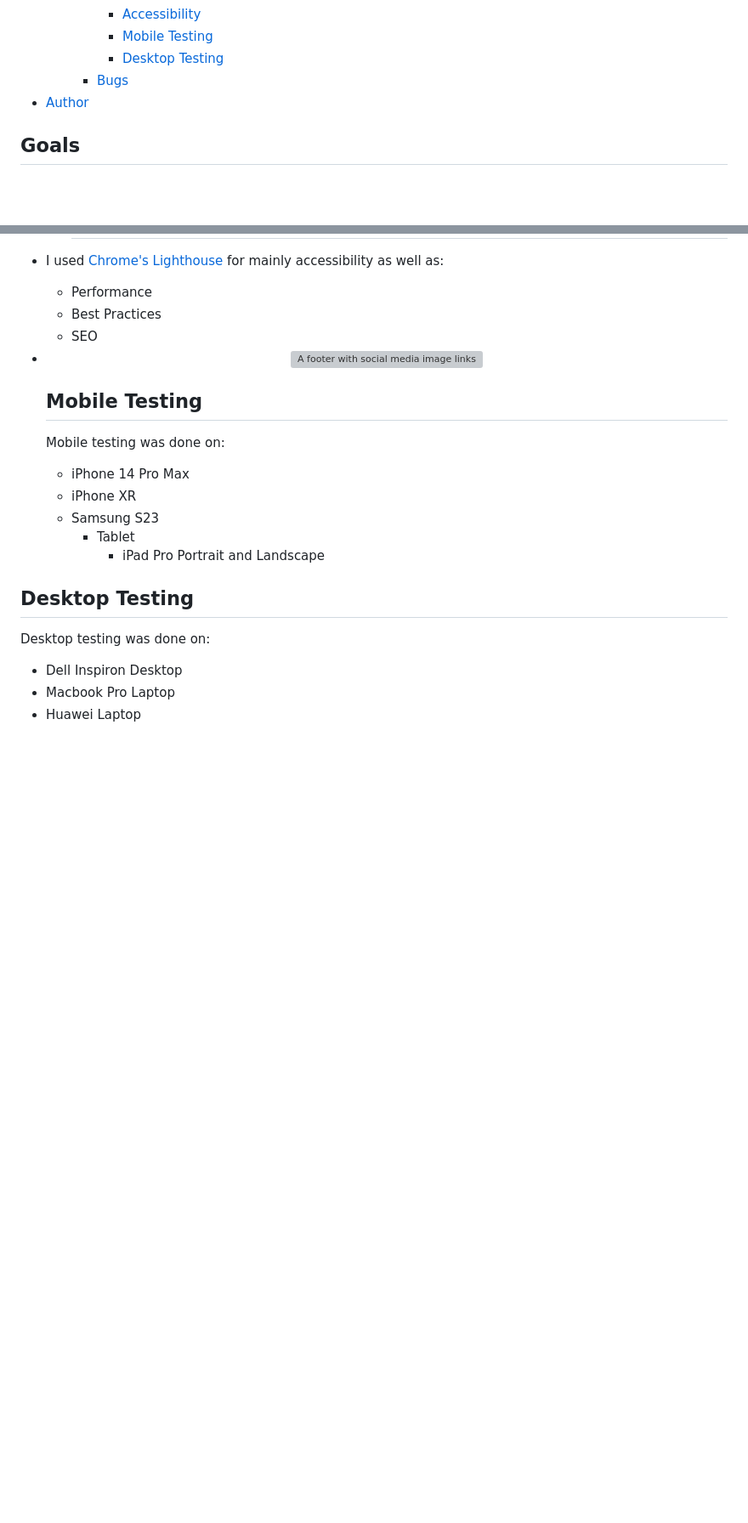
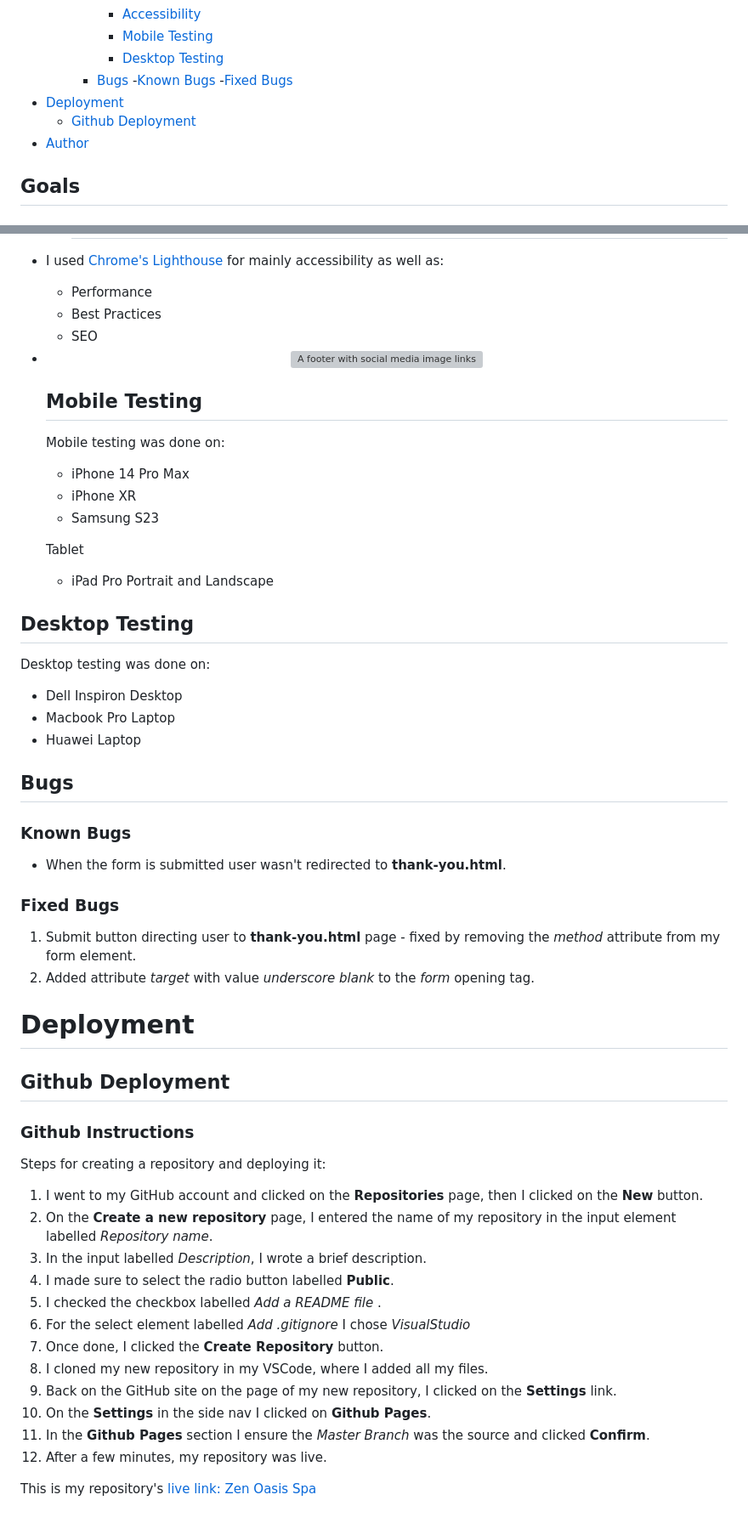
Before and after one commit to SamAtkinsonModeste/ci-p-one-zen-oasis-spa, a Markdown page: README.md, 2 parts joined by grey strips. Shown at 85% size. GitHub-like rendering; blank space fills up the shorter version; grey boxes are pictures that could not be loaded.

Commit message:
doc: deployment section done

```diff
--- a/README.md
+++ b/README.md
@@ -60,7 +60,9 @@
       - [Accessibility](#accessibility)
       - [Mobile Testing](#mobile-testing)
       - [Desktop Testing](#desktop-testing)
-    - [Bugs](#bugs)
+    - [Bugs](#bugs) -[Known Bugs](#known-bugs) -[Fixed Bugs](#fixed-bugs)
+- [Deployment](#deployment)
+  - [Github Deployment](#github-deployment)
 - [Author](#author)
 
 ## Goals
@@ -317,8 +319,10 @@ I love how you can use CSS not only for the layout of your pages <br> but also t
   - iPhone 14 Pro Max
   - iPhone XR
   - Samsung S23
-    - Tablet
-      - iPad Pro Portrait and Landscape
+
+  Tablet
+
+  - iPad Pro Portrait and Landscape
 
 ## Desktop Testing
 
@@ -327,3 +331,37 @@ Desktop testing was done on:
 - Dell Inspiron Desktop
 - Macbook Pro Laptop
 - Huawei Laptop
+
+## Bugs
+
+### Known Bugs
+
+- When the form is submitted user wasn't redirected to **thank-you.html**.
+
+### Fixed Bugs
+
+1. Submit button directing user to **thank-you.html** page - fixed by removing the _method_ attribute from my form element.
+2. Added attribute _target_ with value _underscore blank_ to the _form_ opening tag.
+
+# Deployment
+
+## Github Deployment
+
+### Github Instructions
+
+Steps for creating a repository and deploying it:
+
+1. I went to my GitHub account and clicked on the **Repositories** page, then I clicked on the **New** button.
+2. On the **Create a new repository** page, I entered the name of my repository in the input element labelled _Repository name_.
+3. In the input labelled _Description_, I wrote a brief description.
+4. I made sure to select the radio button labelled **Public**.
+5. I checked the checkbox labelled _Add a README file_ .
+6. For the select element labelled _Add .gitignore_ I chose _VisualStudio_
+7. Once done, I clicked the **Create Repository** button.
+8. I cloned my new repository in my VSCode, where I added all my files.
+9. Back on the GitHub site on the page of my new repository, I clicked on the **Settings** link.
+10. On the **Settings** in the side nav I clicked on **Github Pages**.
+11. In the **Github Pages** section I ensure the _Master Branch_ was the source and clicked **Confirm**.
+12. After a few minutes, my repository was live.
+
+This is my repository's [live link: Zen Oasis Spa](https://samatkinsonmodeste.github.io/ci-p-one-zen-oasis-spa/index.html)
```
Also changed, not shown: other parts of README.md (+1 -1 lines).
